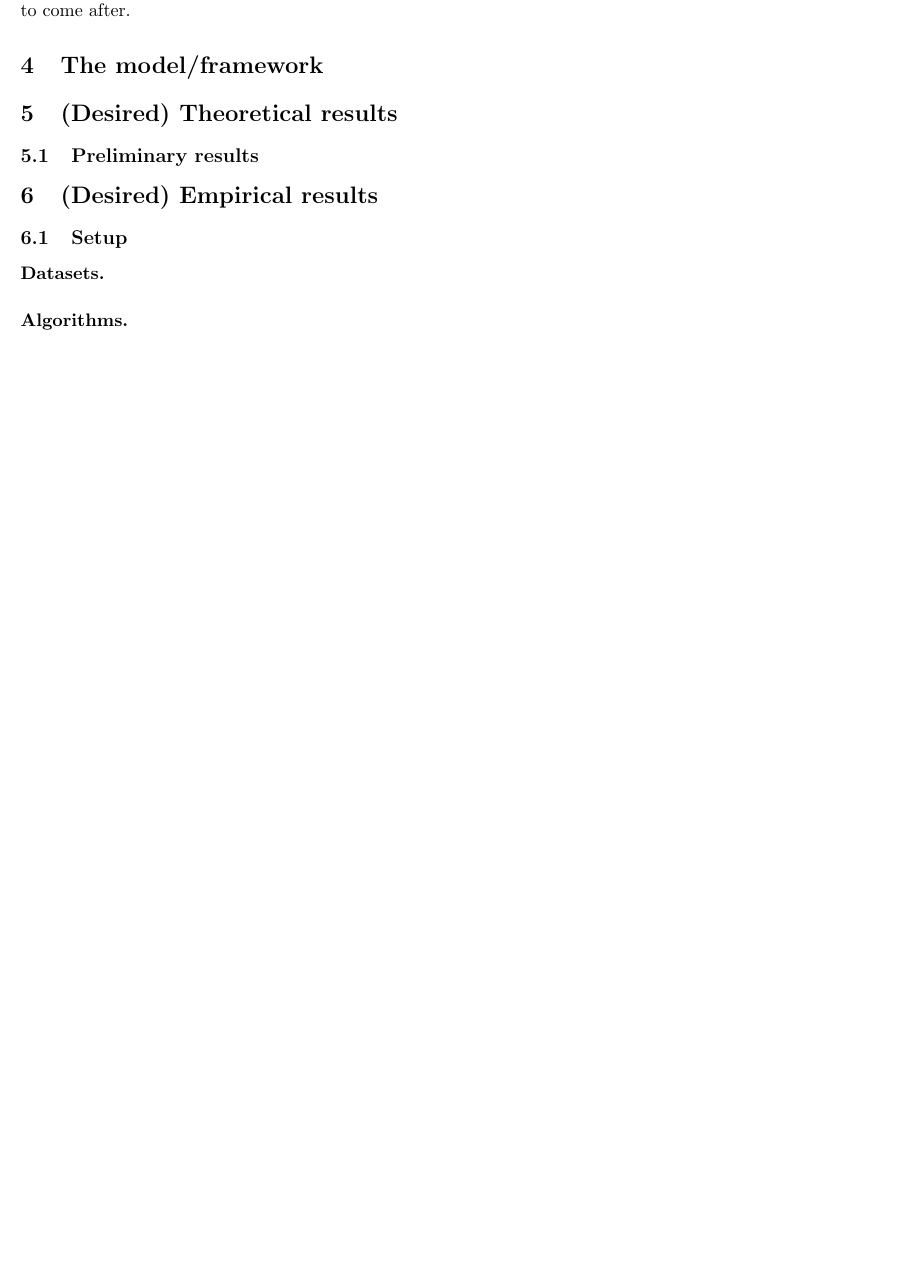
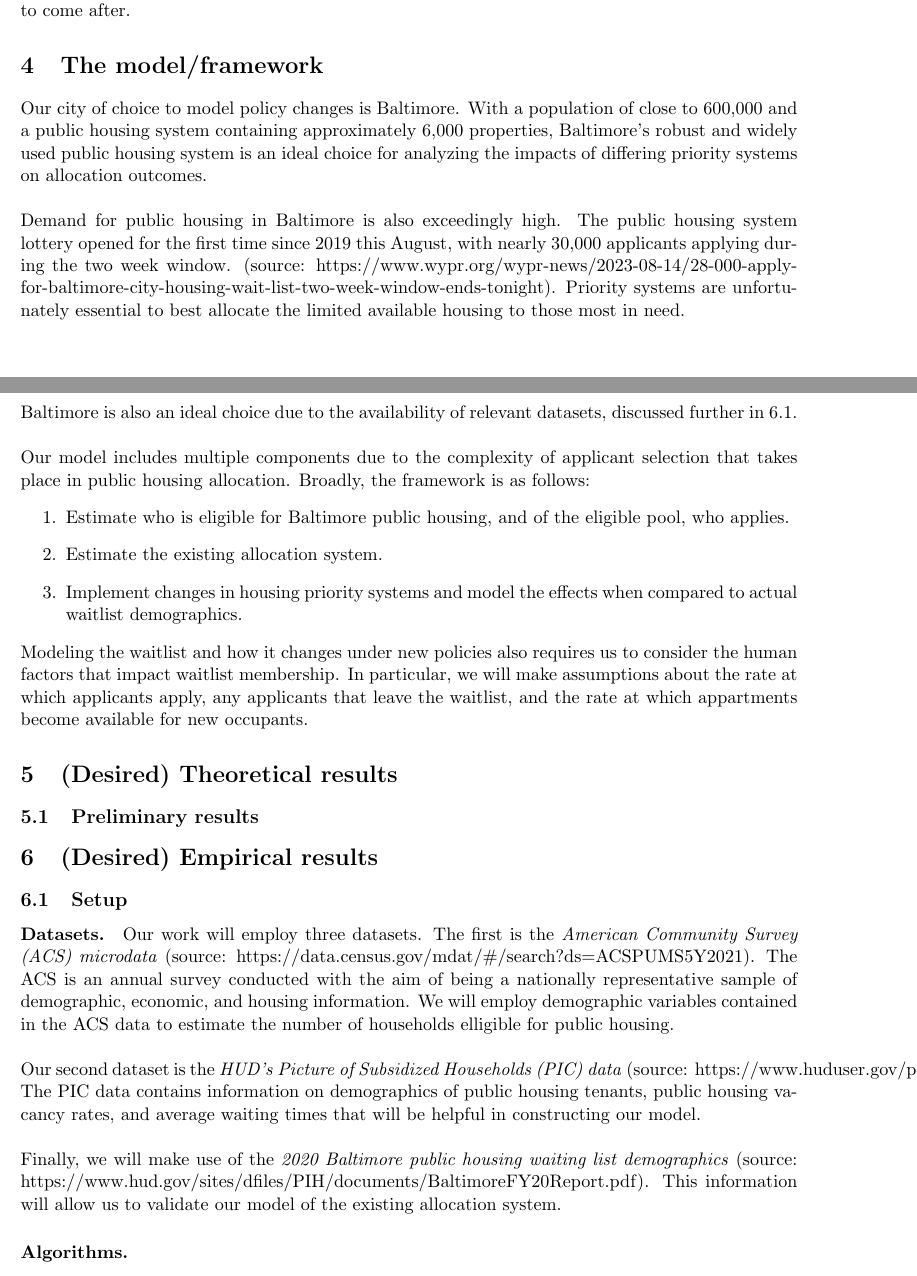
Before and after one commit to atulpokh/cpsc464final, a LaTeX paper (doc/main.tex): part of page 3 of 4 before the commit and two parts of pages 3 and 4 of 6 after it, the two joined at a grey line, cut so that both start at the same text, the shorter picture padded with empty space. Compiled offline with pdfLaTeX.

Commit message:
Updates from Overleaf

```diff
--- a/doc/Template-1.tex
+++ b/doc/main.tex
@@ -213,11 +213,22 @@ Write down a bullet list of desired contributions that emphasize:
 \section{Preliminaries / Problem statement}
 This should contain all the required mathematical notation and background necessary for anything to come after.
 
+
 \section{The model/framework}
-
-
-
-
+\noindent
+Our city of choice to model policy changes is Baltimore. With a population of close to 600,000 and a public housing system containing approximately 6,000 properties, Baltimore's robust and widely used public housing system is an ideal choice for analyzing the impacts of differing priority systems on allocation outcomes. \\
+\newline
+Demand for public housing in Baltimore is also exceedingly high. The public housing system lottery opened for the first time since 2019 this August, with nearly 30,000 applicants applying during the two week window. (source: https://www.wypr.org/wypr-news/2023-08-14/28-000-apply-for-baltimore-city-housing-wait-list-two-week-window-ends-tonight). Priority systems are unfortunately essential to best allocate the limited available housing to those most in need. \\
+\newline
+Baltimore is also an ideal choice due to the availability of relevant datasets, discussed further in 6.1. \\
+\newline
+Our model includes multiple components due to the complexity of applicant selection that takes place in public housing allocation. Broadly, the framework is as follows:
+\begin{enumerate}
+    \item Estimate who is eligible for Baltimore public housing, and of the eligible pool, who applies.
+    \item Estimate the existing allocation system.
+    \item Implement changes in housing priority systems and model the effects when compared to actual waitlist demographics.
+\end{enumerate}
+Modeling the waitlist and how it changes under new policies also requires us to consider the human factors that impact waitlist membership. In particular, we will make assumptions about the rate at which applicants apply, any applicants that leave the waitlist, and the rate at which appartments become available for new occupants.
 
 
 \section{(Desired) Theoretical results}
@@ -230,6 +241,11 @@ This should contain all the required mathematical notation and background necess
 
 \subsection{Setup}
 \paragraph{Datasets.}
+Our work will employ three datasets. The first is the \textit{American Community Survey (ACS) microdata} (source: https://data.census.gov/mdat/\#/search?ds=ACSPUMS5Y2021). The ACS is an annual survey conducted with the aim of being a nationally representative sample of demographic, economic, and housing information. We will employ demographic variables contained in the ACS data to estimate the number of households elligible for public housing. \\
+\newline
+Our second dataset is the \textit{HUD’s Picture of Subsidized Households (PIC) data} (source: https://www.huduser.gov/portal/datasets/assthsg.html). The PIC data contains information on demographics of public housing tenants, public housing vacancy rates, and average waiting times that will be helpful in constructing our model. \\
+\newline
+Finally, we will make use of the \textit{2020 Baltimore public housing waiting list demographics} (source: https://www.hud.gov/sites/dfiles/PIH/documents/BaltimoreFY20Report.pdf). This information will allow us to validate our model of the existing allocation system.
 
 \paragraph{Algorithms.}
 
@@ -242,4 +258,4 @@ This should contain all the required mathematical notation and background necess
 
 \section{Conclusion, limitations, and future Work}
 Discuss the importance of the results, state the limitations, and point out avenues of future work/open problems.
-
+\newpage
```
Also changed, not shown: doc/main.tex (8 more changed lines).
